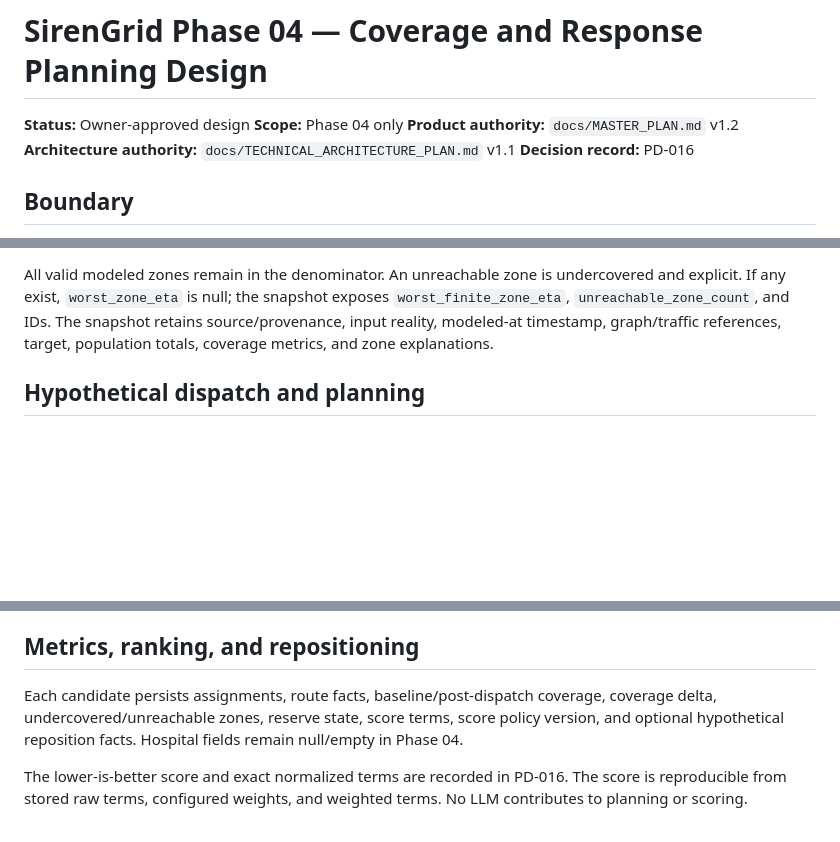
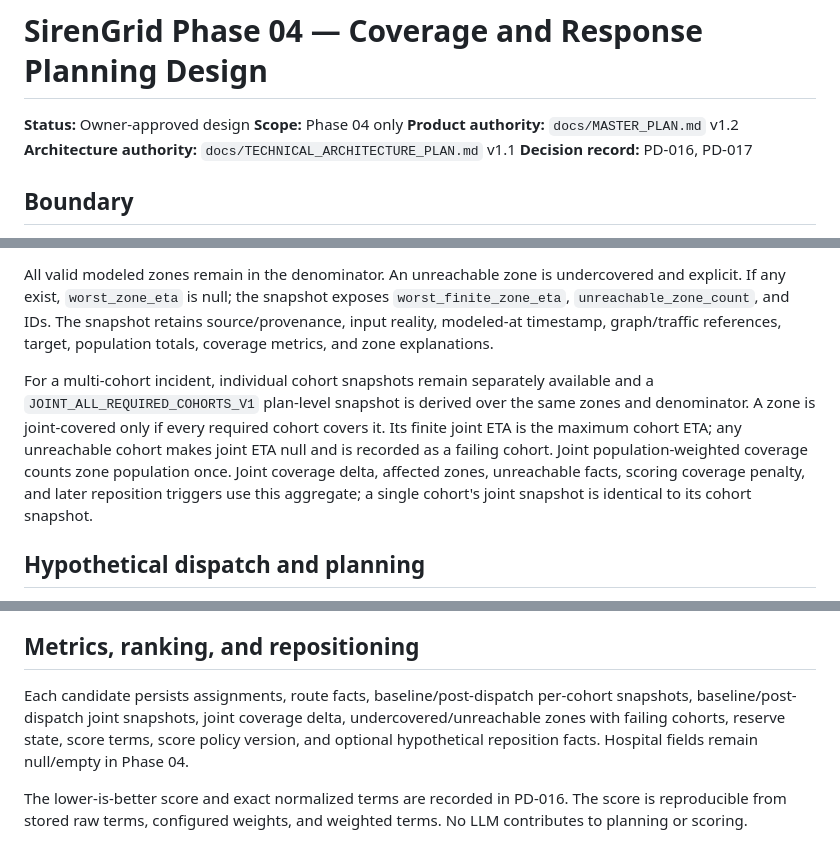
Before and after one commit to MahmoudNagiubX/SirenGrid, a Markdown page: docs/phases/PHASE_04_COVERAGE_AND_RESPONSE_PLANNING_DESIGN.md, 3 parts joined by grey strips. Rendered like a GitHub page; blank space fills up the shorter version.

```diff
--- a/docs/phases/PHASE_04_COVERAGE_AND_RESPONSE_PLANNING_DESIGN.md
+++ b/docs/phases/PHASE_04_COVERAGE_AND_RESPONSE_PLANNING_DESIGN.md
@@ -4,7 +4,7 @@
 **Scope:** Phase 04 only
 **Product authority:** `docs/MASTER_PLAN.md` v1.2
 **Architecture authority:** `docs/TECHNICAL_ARCHITECTURE_PLAN.md` v1.1
-**Decision record:** PD-016
+**Decision record:** PD-016, PD-017
 
 ## Boundary
 
@@ -36,6 +36,8 @@ Each cohort is `resource_type` plus sorted required capability tags. For every e
 
 All valid modeled zones remain in the denominator. An unreachable zone is undercovered and explicit. If any exist, `worst_zone_eta` is null; the snapshot exposes `worst_finite_zone_eta`, `unreachable_zone_count`, and IDs. The snapshot retains source/provenance, input reality, modeled-at timestamp, graph/traffic references, target, population totals, coverage metrics, and zone explanations.
 
+For a multi-cohort incident, individual cohort snapshots remain separately available and a `JOINT_ALL_REQUIRED_COHORTS_V1` plan-level snapshot is derived over the same zones and denominator. A zone is joint-covered only if every required cohort covers it. Its finite joint ETA is the maximum cohort ETA; any unreachable cohort makes joint ETA null and is recorded as a failing cohort. Joint population-weighted coverage counts zone population once. Joint coverage delta, affected zones, unreachable facts, scoring coverage penalty, and later reposition triggers use this aggregate; a single cohort's joint snapshot is identical to its cohort snapshot.
+
 ## Hypothetical dispatch and planning
 
 Candidate evaluation first computes the baseline from currently AVAILABLE eligible resources. It removes only candidate-dispatched resources from a copied analytical availability set, then recomputes post-dispatch coverage. It never mutates resource state.
@@ -46,7 +48,7 @@ Eligible candidates must have assignable state, required type/capability, an unc
 
 ## Metrics, ranking, and repositioning
 
-Each candidate persists assignments, route facts, baseline/post-dispatch coverage, coverage delta, undercovered/unreachable zones, reserve state, score terms, score policy version, and optional hypothetical reposition facts. Hospital fields remain null/empty in Phase 04.
+Each candidate persists assignments, route facts, baseline/post-dispatch per-cohort snapshots, baseline/post-dispatch joint snapshots, joint coverage delta, undercovered/unreachable zones with failing cohorts, reserve state, score terms, score policy version, and optional hypothetical reposition facts. Hospital fields remain null/empty in Phase 04.
 
 The lower-is-better score and exact normalized terms are recorded in PD-016. The score is reproducible from stored raw terms, configured weights, and weighted terms. No LLM contributes to planning or scoring.
 
```
Also changed, not shown: docs/DECISIONS.md (+19 -0 lines), docs/phases/PHASE_04_TDD_IMPLEMENTATION_PLAN.md (+2 -2 lines).
